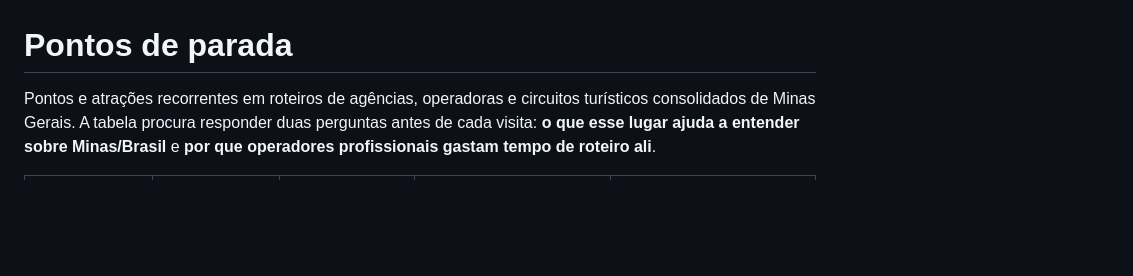
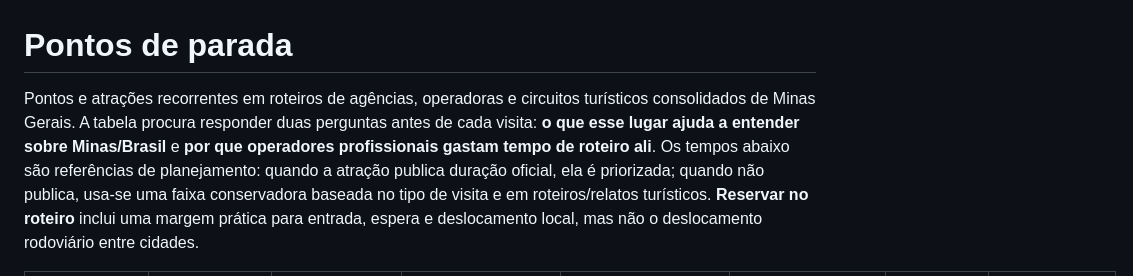
Before and after one commit to felipifranco/roteiro-diamantina, a Markdown page: PONTOS-DE-PARADA.md, the part around one of its changes. GitHub-like rendering; blank space fills up the shorter version.

Commit message:
Add visit durations to itinerary stops

```diff
--- a/PONTOS-DE-PARADA.md
+++ b/PONTOS-DE-PARADA.md
@@ -1,4 +1,4 @@
 # Pontos de parada
 
-Pontos e atrações recorrentes em roteiros de agências, operadoras e circuitos turísticos consolidados de Minas Gerais. A tabela procura responder duas perguntas antes de cada visita: **o que esse lugar ajuda a entender sobre Minas/Brasil** e **por que operadores profissionais gastam tempo de roteiro ali**.
+Pontos e atrações recorrentes em roteiros de agências, operadoras e circuitos turísticos consolidados de Minas Gerais. A tabela procura responder duas perguntas antes de cada visita: **o que esse lugar ajuda a entender sobre Minas/Brasil** e **por que operadores profissionais gastam tempo de roteiro ali**. Os tempos abaixo são referências de planejamento: quando a atração publica duração oficial, ela é priorizada; quando não publica, usa-se uma faixa conservadora baseada no tipo de visita e em roteiros/relatos turísticos. **Reservar no roteiro** inclui uma margem prática para entrada, espera e deslocamento local, mas não o deslocamento rodoviário entre cidades.
 
```
Also changed, not shown: other parts of PONTOS-DE-PARADA.md (+120 -120 lines).
